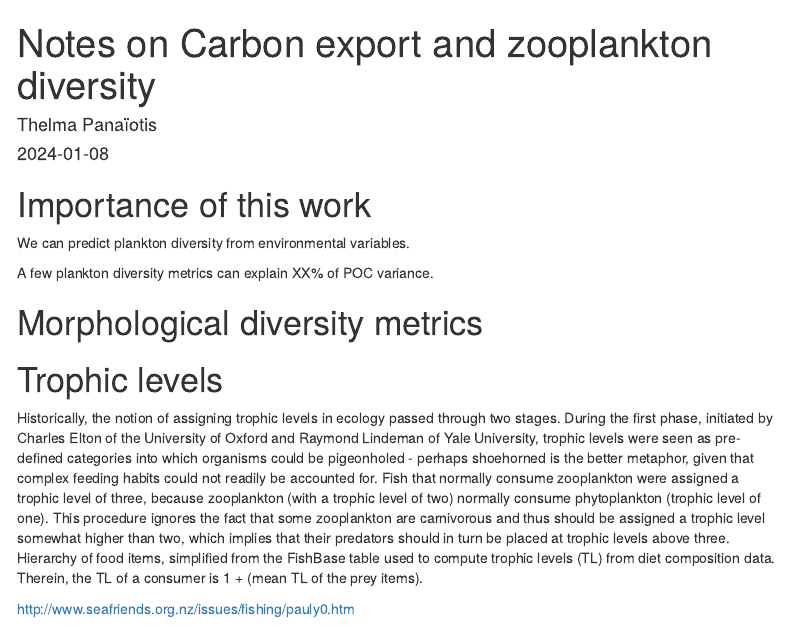
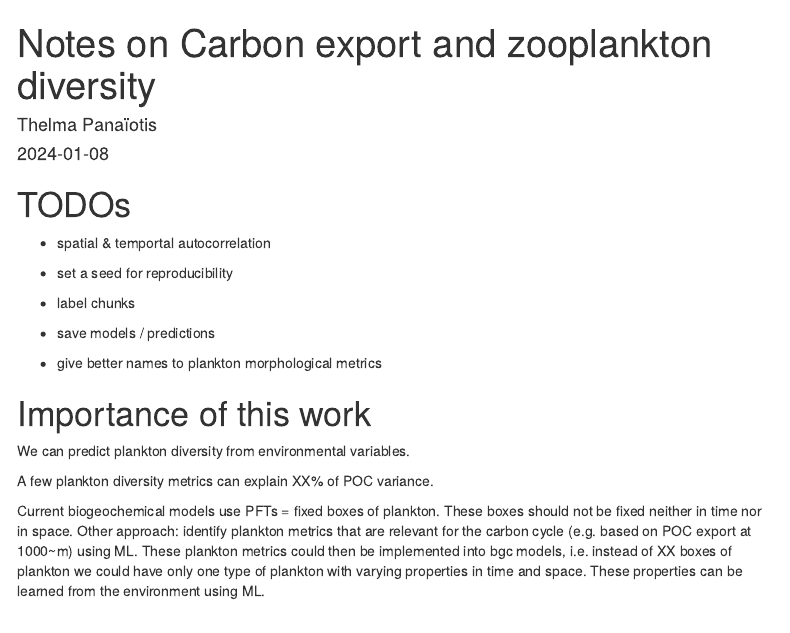
Before and after one commit to ThelmaPana/OCExport, an R Markdown document (notes/notes.Rmd): the page in a window 1100 px wide, from its top. Rendered offline with R 4.5, knitr and Pandoc, with nearby package versions; menus at the side of the page are left out.

Commit message:
Add notes

```diff
--- a/notes/notes.Rmd
+++ b/notes/notes.Rmd
@@ -8,12 +8,29 @@ output:
     toc_float: true
 ---
 
+
+# TODOs
+
+- spatial & temportal autocorrelation
+
+- set a seed for reproducibility
+
+- label chunks
+
+- save models / predictions
+
+- give better names to plankton morphological metrics
+
 # Importance of this work
 
 
 We can predict plankton diversity from environmental variables.
 
 A few plankton diversity metrics can explain XX% of POC variance.
+
+Current biogeochemical models use PFTs = fixed boxes of plankton. These boxes should not be fixed neither in time nor in space.
+Other approach: identify plankton metrics that are relevant for the carbon cycle (e.g. based on POC export at 1000~m) using ML.
+These plankton metrics could then be implemented into bgc models, i.e. instead of XX boxes of plankton we could have only one type of plankton with varying properties in time and space. These properties can be learned from the environment using ML.
 
 
 
```
